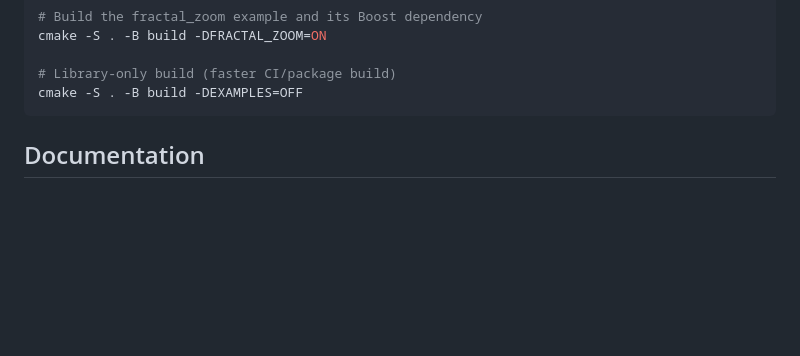
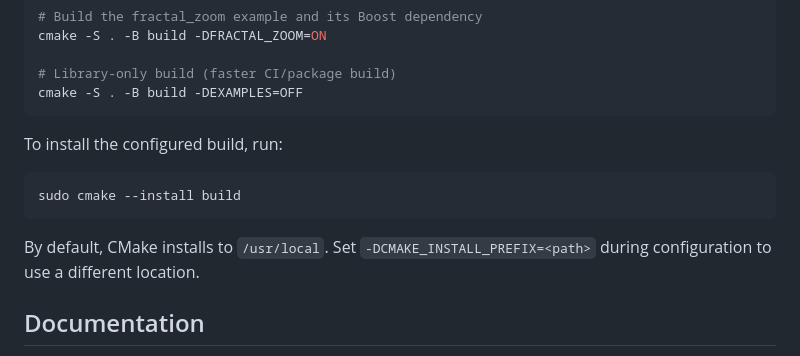
Before and after one commit to lostjared/MXVK, a Markdown page: README.md, the part around the change. Drawn GitHub-style; blank space fills up the shorter version.

Commit message:
install/info

````diff
--- a/README.md
+++ b/README.md
@@ -138,6 +138,16 @@ cmake -S . -B build -DFRACTAL_ZOOM=ON
 # Library-only build (faster CI/package build)
 cmake -S . -B build -DEXAMPLES=OFF
 ```
+
+To install the configured build, run:
+
+```bash
+sudo cmake --install build
+```
+
+By default, CMake installs to `/usr/local`. Set
+`-DCMAKE_INSTALL_PREFIX=<path>` during configuration to use a different
+location.
 
 <a id="documentation"></a>
 
````
